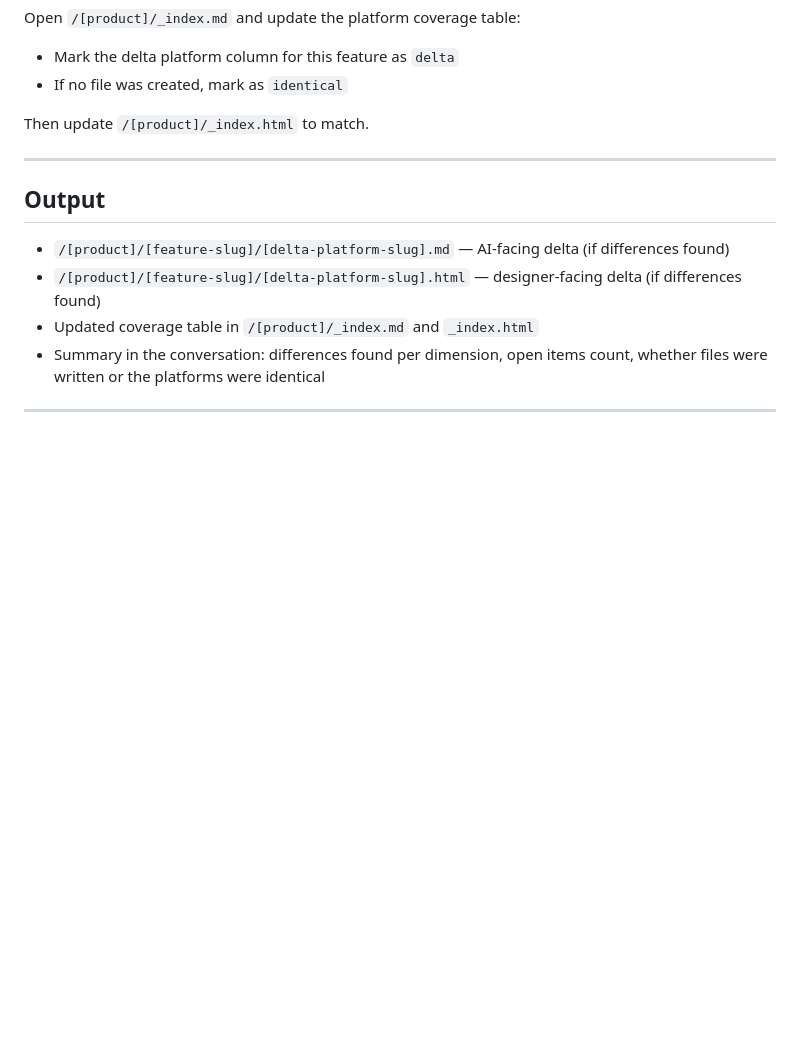
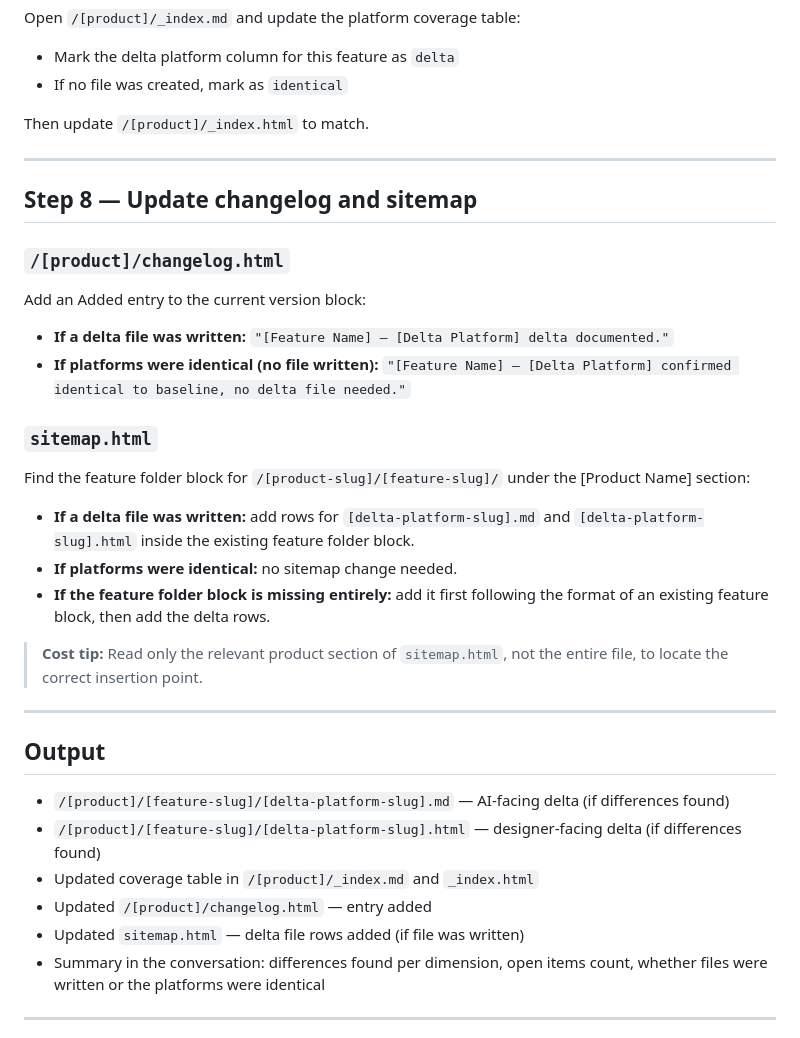
Before and after one commit to faye-ck/ux-library-staging, a Markdown page: .claude/commands/add-platform-delta.md, the part around the change. GitHub-like rendering; blank space fills up the shorter version.

```diff
--- a/.claude/commands/add-platform-delta.md
+++ b/.claude/commands/add-platform-delta.md
@@ -158,11 +158,32 @@ Then update `/[product]/_index.html` to match.
 
 ---
 
+## Step 8 — Update changelog and sitemap
+
+### `/[product]/changelog.html`
+
+Add an Added entry to the current version block:
+- **If a delta file was written:** `"[Feature Name] — [Delta Platform] delta documented."`
+- **If platforms were identical (no file written):** `"[Feature Name] — [Delta Platform] confirmed identical to baseline, no delta file needed."`
+
+### `sitemap.html`
+
+Find the feature folder block for `/[product-slug]/[feature-slug]/` under the [Product Name] section:
+- **If a delta file was written:** add rows for `[delta-platform-slug].md` and `[delta-platform-slug].html` inside the existing feature folder block.
+- **If platforms were identical:** no sitemap change needed.
+- **If the feature folder block is missing entirely:** add it first following the format of an existing feature block, then add the delta rows.
+
+> **Cost tip:** Read only the relevant product section of `sitemap.html`, not the entire file, to locate the correct insertion point.
+
+---
+
 ## Output
 
 - `/[product]/[feature-slug]/[delta-platform-slug].md` — AI-facing delta (if differences found)
 - `/[product]/[feature-slug]/[delta-platform-slug].html` — designer-facing delta (if differences found)
 - Updated coverage table in `/[product]/_index.md` and `_index.html`
+- Updated `/[product]/changelog.html` — entry added
+- Updated `sitemap.html` — delta file rows added (if file was written)
 - Summary in the conversation: differences found per dimension, open items count, whether files were written or the platforms were identical
 
 ---
```
Also changed, not shown: .claude/commands/document-feature-spec.md (+22 -0 lines), .claude/commands/setup-product.md (+25 -1 lines).
